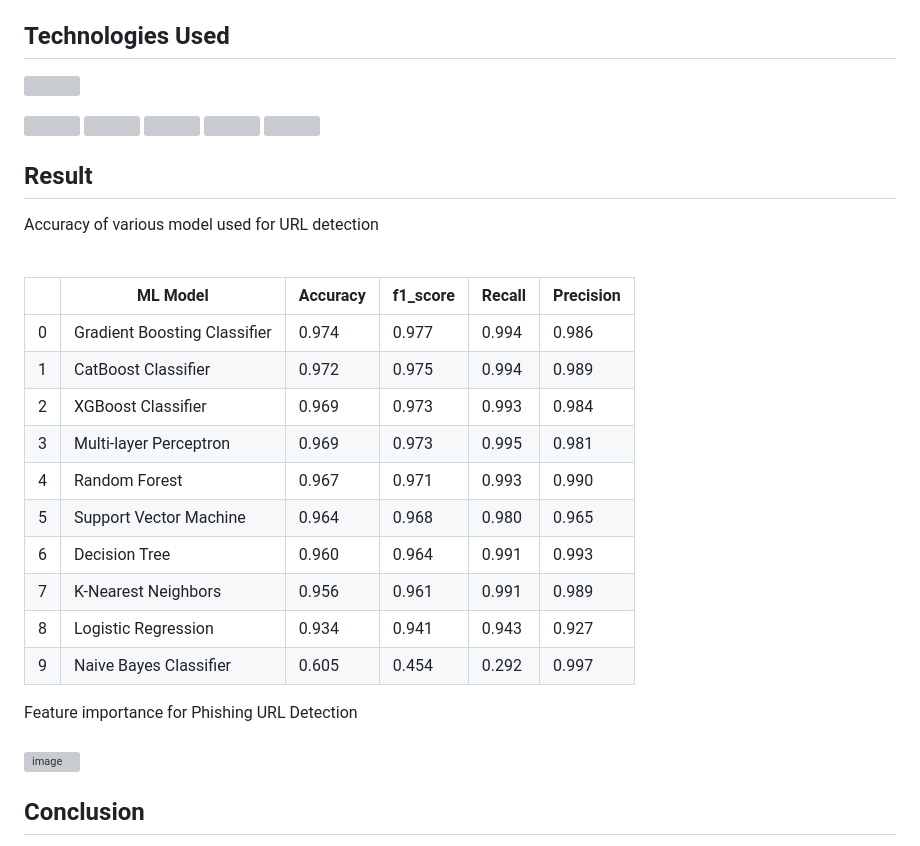
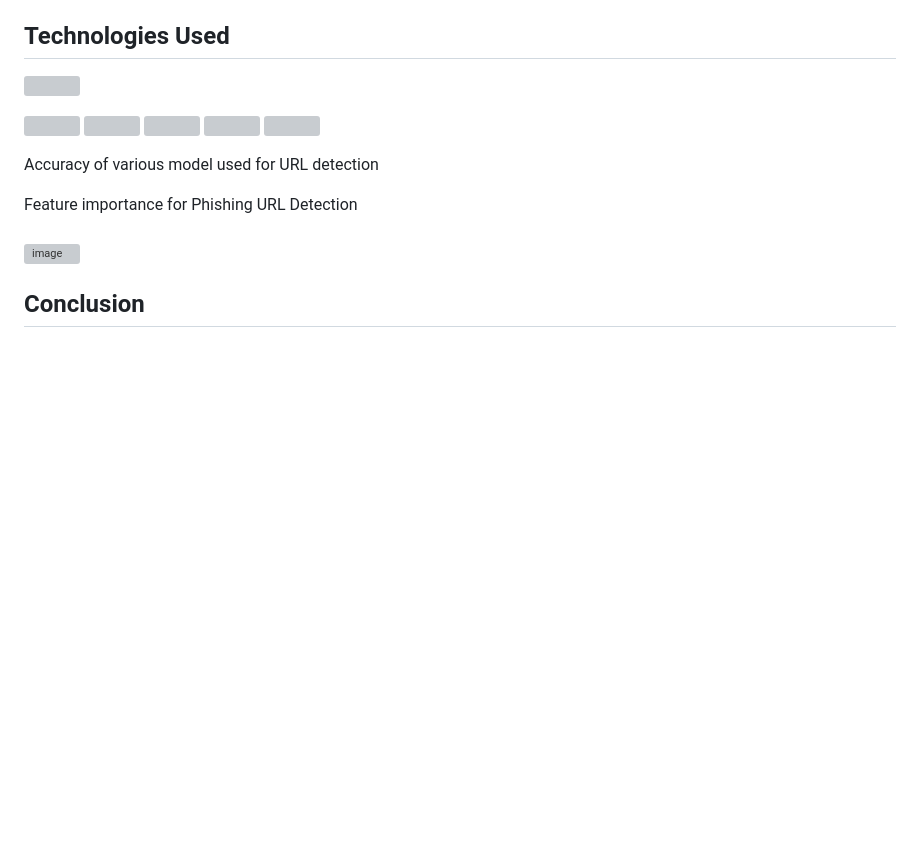
Before and after one commit to vikas3303/url-phising_detection, a Markdown page: README.md, the part around the change. Rendered like a GitHub page; blank space fills up the shorter version; grey boxes are pictures that could not be loaded.

```diff
--- a/README.md
+++ b/README.md
@@ -52,25 +52,9 @@ pip install -r requirements.txt
 [<img target="_blank" src="https://scikit-learn.org/stable/_static/scikit-learn-logo-small.png" width=200>](https://scikit-learn.org/stable/)
 [<img target="_blank" src="https://encrypted-tbn0.gstatic.com/images?q=tbn:ANd9GcScq-xocLctL07Jy0tpR_p9w0Q42_rK1aAkNfW6sm3ucjFKWML39aaJPgdhadyCnEiK7vw&usqp=CAU" width=200>](https://flask.palletsprojects.com/en/2.0.x/)
 
-## Result
-
 Accuracy of various model used for URL detection
 <br>
 
-<br>
-
-||ML Model|	Accuracy|  	f1_score|	Recall|	Precision|
-|---|---|---|---|---|---|
-0|	Gradient Boosting Classifier|	0.974|	0.977|	0.994|	0.986|
-1|	CatBoost Classifier|	        0.972|	0.975|	0.994|	0.989|
-2|	XGBoost Classifier| 	        0.969|	0.973|	0.993|	0.984|
-3|	Multi-layer Perceptron|	        0.969|	0.973|	0.995|	0.981|
-4|	Random Forest|	                0.967|	0.971|	0.993|	0.990|
-5|	Support Vector Machine|	        0.964|	0.968|	0.980|	0.965|
-6|	Decision Tree|      	        0.960|	0.964|	0.991|	0.993|
-7|	K-Nearest Neighbors|        	0.956|	0.961|	0.991|	0.989|
-8|	Logistic Regression|        	0.934|	0.941|	0.943|	0.927|
-9|	Naive Bayes Classifier|     	0.605|	0.454|	0.292|	0.997|
 
 Feature importance for Phishing URL Detection
 <br><br>
```
